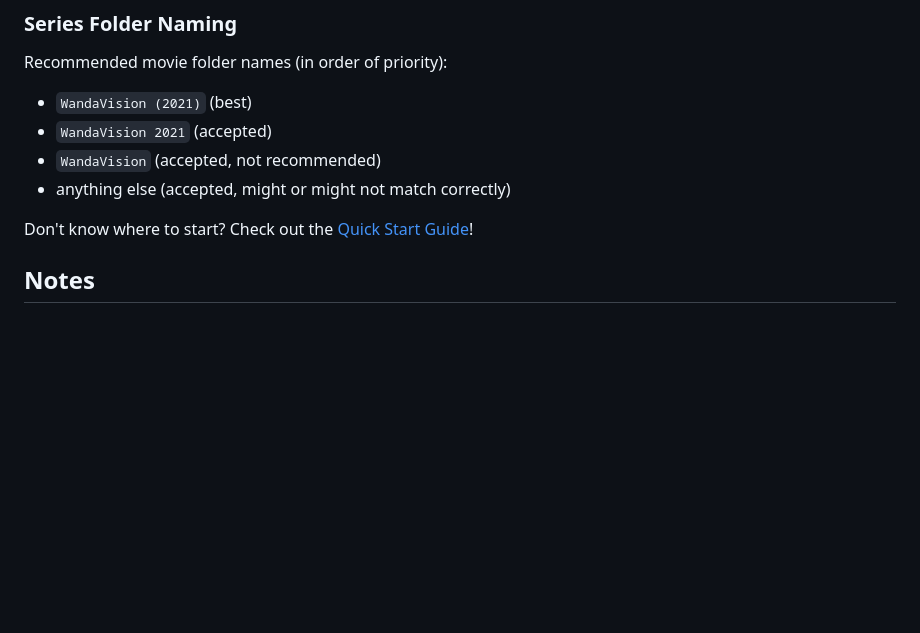
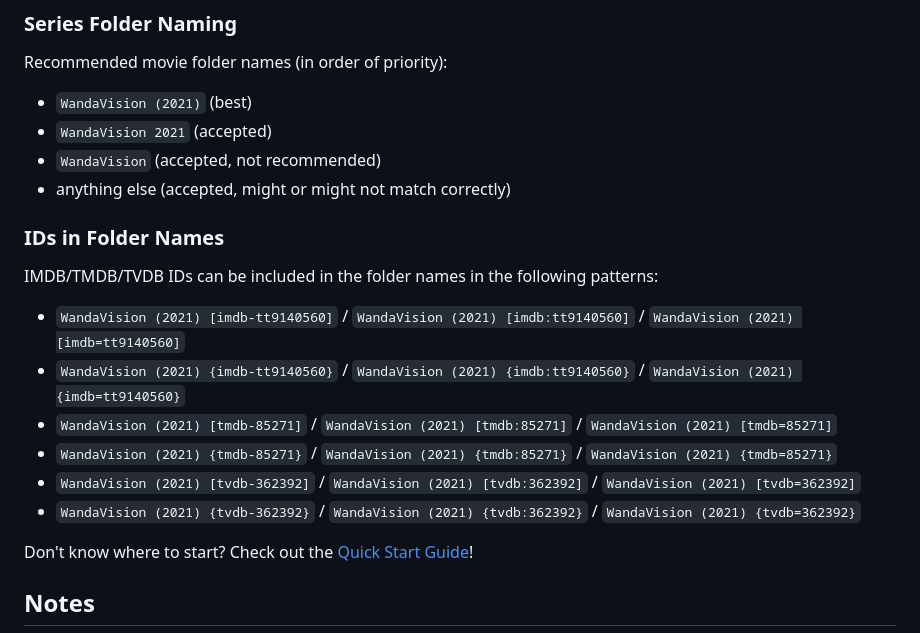
Before and after one commit to RatingPosterDB/rpdb-folders, a Markdown page: README.md, the part around the change. Drawn GitHub-style; blank space fills up the shorter version.

Commit message:
Include ID in Folder Names Docs

```diff
--- a/README.md
+++ b/README.md
@@ -51,6 +51,16 @@ Recommended movie folder names (in order of priority):
 - `WandaVision` (accepted, not recommended)
 - anything else (accepted, might or might not match correctly)
 
+### IDs in Folder Names
+
+IMDB/TMDB/TVDB IDs can be included in the folder names in the following patterns:
+- `WandaVision (2021) [imdb-tt9140560]` / `WandaVision (2021) [imdb:tt9140560]` / `WandaVision (2021) [imdb=tt9140560]`
+- `WandaVision (2021) {imdb-tt9140560}` / `WandaVision (2021) {imdb:tt9140560}` / `WandaVision (2021) {imdb=tt9140560}`
+- `WandaVision (2021) [tmdb-85271]` / `WandaVision (2021) [tmdb:85271]` / `WandaVision (2021) [tmdb=85271]`
+- `WandaVision (2021) {tmdb-85271}` / `WandaVision (2021) {tmdb:85271}` / `WandaVision (2021) {tmdb=85271}`
+- `WandaVision (2021) [tvdb-362392]` / `WandaVision (2021) [tvdb:362392]` / `WandaVision (2021) [tvdb=362392]`
+- `WandaVision (2021) {tvdb-362392}` / `WandaVision (2021) {tvdb:362392}` / `WandaVision (2021) {tvdb=362392}`
+
 Don't know where to start? Check out the [Quick Start Guide](https://github.com/RatingPosterDB/rpdb-folders/wiki/Quick-Start-Guide)!
 
 ## Notes
```
